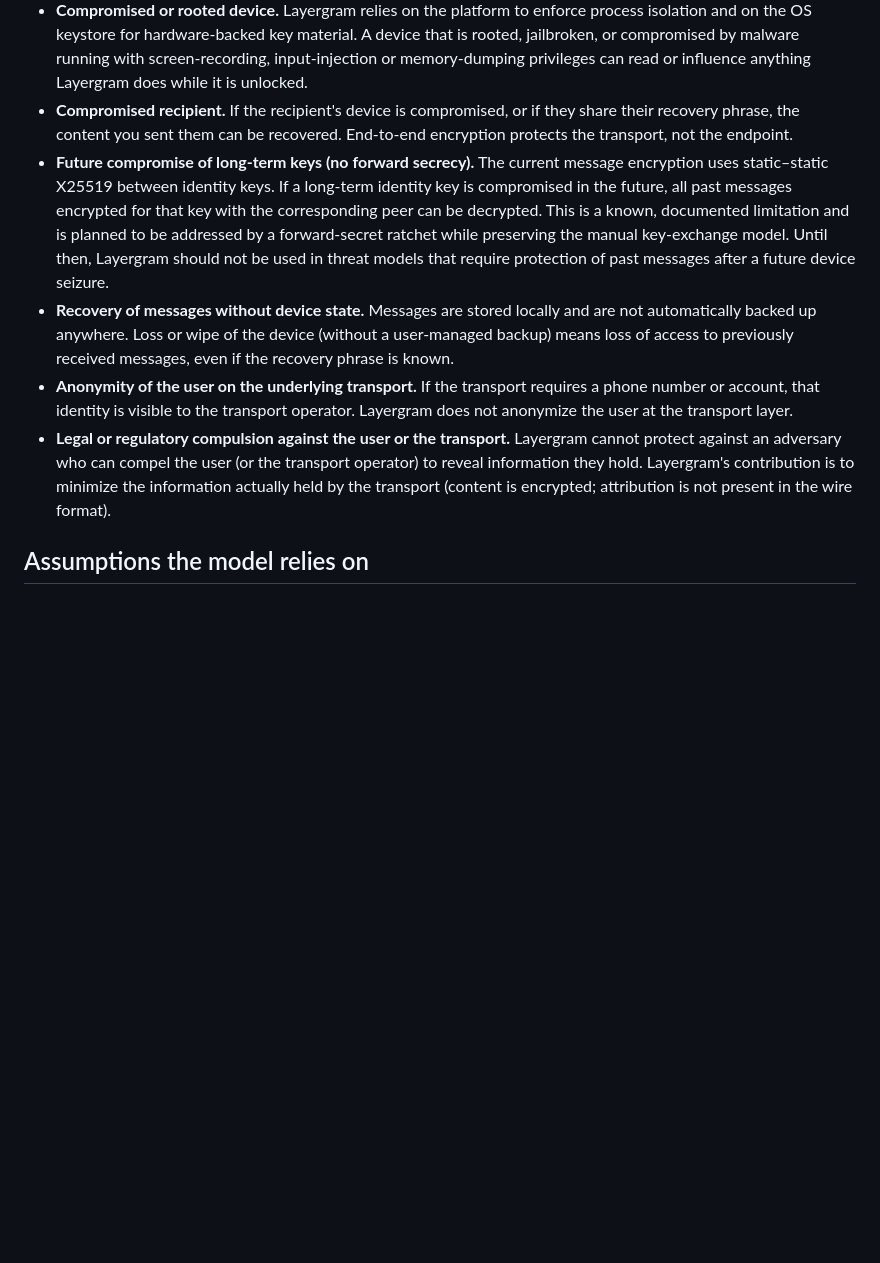
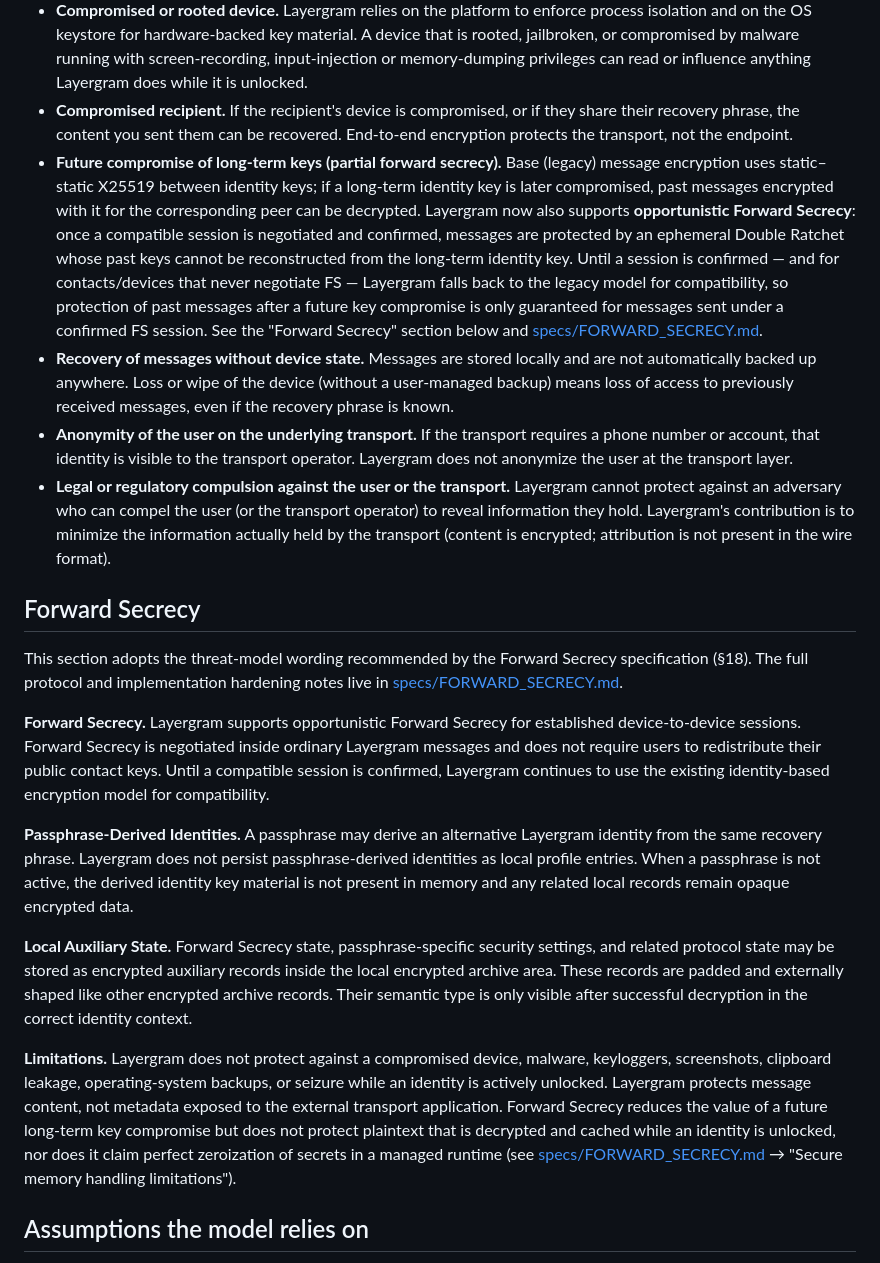
Before and after one commit to layergram/layergram, a Markdown page: THREAT_MODEL.md, the part around the change. Drawn GitHub-style; blank space fills up the shorter version.

Commit message:
docs: §18 threat model FS wording, §20.2 memory limits, §20.4 review gate (Gap #8)

```diff
--- a/THREAT_MODEL.md
+++ b/THREAT_MODEL.md
@@ -38,10 +38,22 @@ Layergram is honest about its limits. The following concerns are explicitly out
 - **Rubber-hose / coercion.** Layergram does not provide a formal duress PIN, panic mode, or a cryptographically separate decoy vault with strong anti-forensic guarantees. The optional passphrase can create a limited deniability layer because passphrase-derived keys are not present unless the user activates them, but this should not be treated as a strong guarantee against coercion, repeated questioning, device seizure, side-channel observation, or forensic correlation.
 - **Compromised or rooted device.** Layergram relies on the platform to enforce process isolation and on the OS keystore for hardware-backed key material. A device that is rooted, jailbroken, or compromised by malware running with screen-recording, input-injection or memory-dumping privileges can read or influence anything Layergram does while it is unlocked.
 - **Compromised recipient.** If the recipient's device is compromised, or if they share their recovery phrase, the content you sent them can be recovered. End-to-end encryption protects the transport, not the endpoint.
-- **Future compromise of long-term keys (no forward secrecy).** The current message encryption uses static–static X25519 between identity keys. If a long-term identity key is compromised in the future, all past messages encrypted for that key with the corresponding peer can be decrypted. This is a known, documented limitation and is planned to be addressed by a forward-secret ratchet while preserving the manual key-exchange model. Until then, Layergram should not be used in threat models that require protection of past messages after a future device seizure.
+- **Future compromise of long-term keys (partial forward secrecy).** Base (legacy) message encryption uses static–static X25519 between identity keys; if a long-term identity key is later compromised, past messages encrypted with it for the corresponding peer can be decrypted. Layergram now also supports **opportunistic Forward Secrecy**: once a compatible session is negotiated and confirmed, messages are protected by an ephemeral Double Ratchet whose past keys cannot be reconstructed from the long-term identity key. Until a session is confirmed — and for contacts/devices that never negotiate FS — Layergram falls back to the legacy model for compatibility, so protection of past messages after a future key compromise is only guaranteed for messages sent under a confirmed FS session. See the "Forward Secrecy" section below and [specs/FORWARD_SECRECY.md](specs/FORWARD_SECRECY.md).
 - **Recovery of messages without device state.** Messages are stored locally and are not automatically backed up anywhere. Loss or wipe of the device (without a user-managed backup) means loss of access to previously received messages, even if the recovery phrase is known.
 - **Anonymity of the user on the underlying transport.** If the transport requires a phone number or account, that identity is visible to the transport operator. Layergram does not anonymize the user at the transport layer.
 - **Legal or regulatory compulsion against the user or the transport.** Layergram cannot protect against an adversary who can compel the user (or the transport operator) to reveal information they hold. Layergram's contribution is to minimize the information actually held by the transport (content is encrypted; attribution is not present in the wire format).
+
+## Forward Secrecy
+
+This section adopts the threat-model wording recommended by the Forward Secrecy specification (§18). The full protocol and implementation hardening notes live in [specs/FORWARD_SECRECY.md](specs/FORWARD_SECRECY.md).
+
+**Forward Secrecy.** Layergram supports opportunistic Forward Secrecy for established device-to-device sessions. Forward Secrecy is negotiated inside ordinary Layergram messages and does not require users to redistribute their public contact keys. Until a compatible session is confirmed, Layergram continues to use the existing identity-based encryption model for compatibility.
+
+**Passphrase-Derived Identities.** A passphrase may derive an alternative Layergram identity from the same recovery phrase. Layergram does not persist passphrase-derived identities as local profile entries. When a passphrase is not active, the derived identity key material is not present in memory and any related local records remain opaque encrypted data.
+
+**Local Auxiliary State.** Forward Secrecy state, passphrase-specific security settings, and related protocol state may be stored as encrypted auxiliary records inside the local encrypted archive area. These records are padded and externally shaped like other encrypted archive records. Their semantic type is only visible after successful decryption in the correct identity context.
+
+**Limitations.** Layergram does not protect against a compromised device, malware, keyloggers, screenshots, clipboard leakage, operating-system backups, or seizure while an identity is actively unlocked. Layergram protects message content, not metadata exposed to the external transport application. Forward Secrecy reduces the value of a future long-term key compromise but does not protect plaintext that is decrypted and cached while an identity is unlocked, nor does it claim perfect zeroization of secrets in a managed runtime (see [specs/FORWARD_SECRECY.md](specs/FORWARD_SECRECY.md) → "Secure memory handling limitations").
 
 ## Assumptions the model relies on
 
```
Also changed, not shown: specs/FORWARD_SECRECY.md (added, +190 -0 lines).
